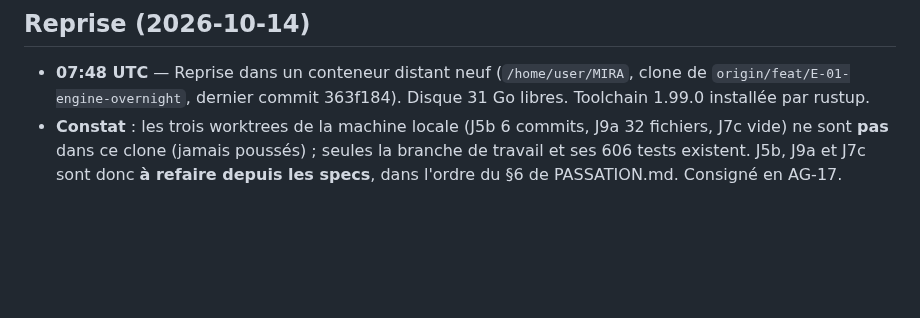
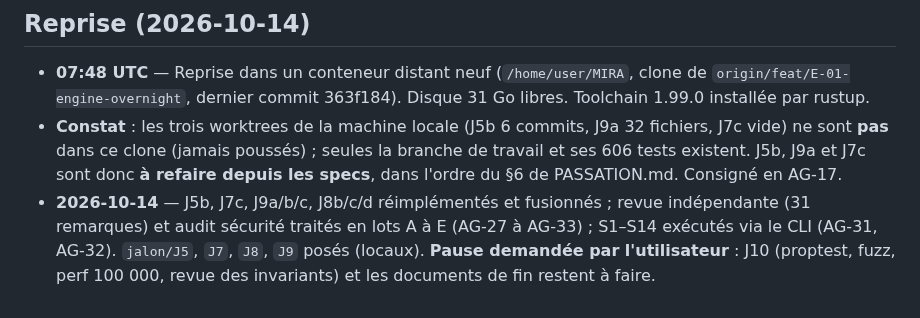
Before and after one commit to nnoah29/MIRA, a Markdown page: docs/ETAT/JOURNAL.md, the part around the change. Rendered like a GitHub page; blank space fills up the shorter version.

Commit message:
docs(etat): plan et journal mis à jour, pause demandée
Co-Authored-By: Claude Sonnet 5.5 <noreply@anthropic.com>
Claude-Session: https://claude.ai/code/session_01UNN5PFww1mBstG3ETx3SxG

```diff
--- a/docs/ETAT/JOURNAL.md
+++ b/docs/ETAT/JOURNAL.md
@@ -39,3 +39,4 @@
 
 - **07:48 UTC** — Reprise dans un conteneur distant neuf (`/home/user/MIRA`, clone de `origin/feat/E-01-engine-overnight`, dernier commit 363f184). Disque 31 Go libres. Toolchain 1.99.0 installée par rustup.
 - **Constat** : les trois worktrees de la machine locale (J5b 6 commits, J9a 32 fichiers, J7c vide) ne sont **pas** dans ce clone (jamais poussés) ; seules la branche de travail et ses 606 tests existent. J5b, J9a et J7c sont donc **à refaire depuis les specs**, dans l'ordre du §6 de PASSATION.md. Consigné en AG-17.
+- **2026-10-14** — J5b, J7c, J9a/b/c, J8b/c/d réimplémentés et fusionnés ; revue indépendante (31 remarques) et audit sécurité traités en lots A à E (AG-27 à AG-33) ; S1–S14 exécutés via le CLI (AG-31, AG-32). `jalon/J5`, `J7`, `J8`, `J9` posés (locaux). **Pause demandée par l'utilisateur** : J10 (proptest, fuzz, perf 100 000, revue des invariants) et les documents de fin restent à faire.
```
Also changed, not shown: docs/ETAT/PLAN.md (+5 -5 lines).
